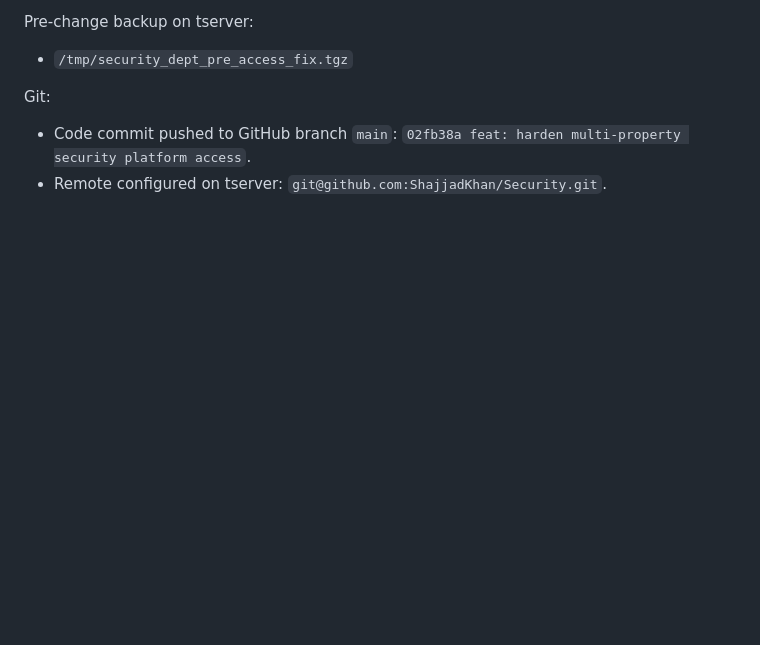
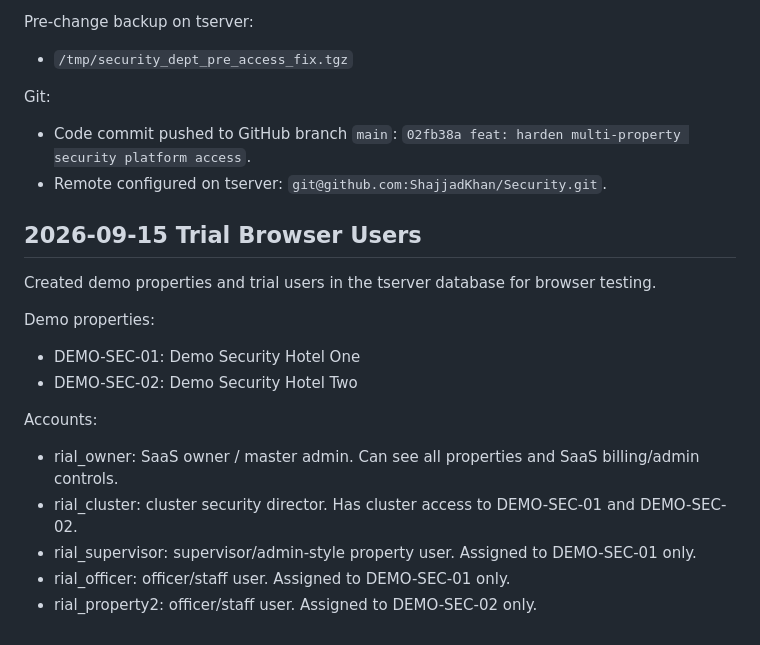
Before and after one commit to ShajjadKhan/Security, a Markdown page: SECURITY_PLATFORM_WORKLOG.md, the part around the change. Rendered like a GitHub page; blank space fills up the shorter version.

Commit message:
docs: add trial browser users

```diff
--- a/SECURITY_PLATFORM_WORKLOG.md
+++ b/SECURITY_PLATFORM_WORKLOG.md
@@ -71,3 +71,18 @@ Pre-change backup on tserver:
 Git:
 - Code commit pushed to GitHub branch `main`: `02fb38a feat: harden multi-property security platform access`.
 - Remote configured on tserver: `git@github.com:ShajjadKhan/Security.git`.
+
+## 2026-09-15 Trial Browser Users
+
+Created demo properties and trial users in the tserver database for browser testing.
+
+Demo properties:
+- DEMO-SEC-01: Demo Security Hotel One
+- DEMO-SEC-02: Demo Security Hotel Two
+
+Accounts:
+- 	rial_owner: SaaS owner / master admin. Can see all properties and SaaS billing/admin controls.
+- 	rial_cluster: cluster security director. Has cluster access to DEMO-SEC-01 and DEMO-SEC-02.
+- 	rial_supervisor: supervisor/admin-style property user. Assigned to DEMO-SEC-01 only.
+- 	rial_officer: officer/staff user. Assigned to DEMO-SEC-01 only.
+- 	rial_property2: officer/staff user. Assigned to DEMO-SEC-02 only.
```
